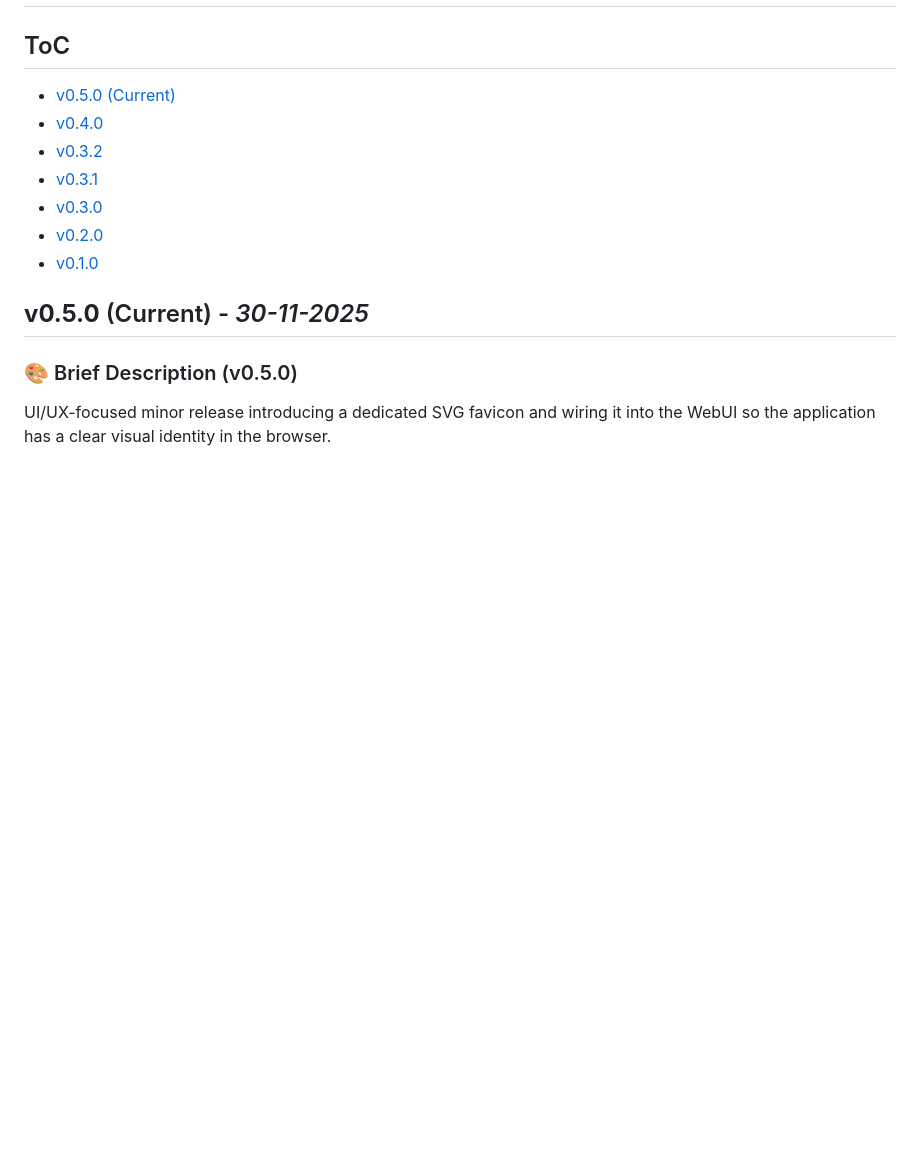
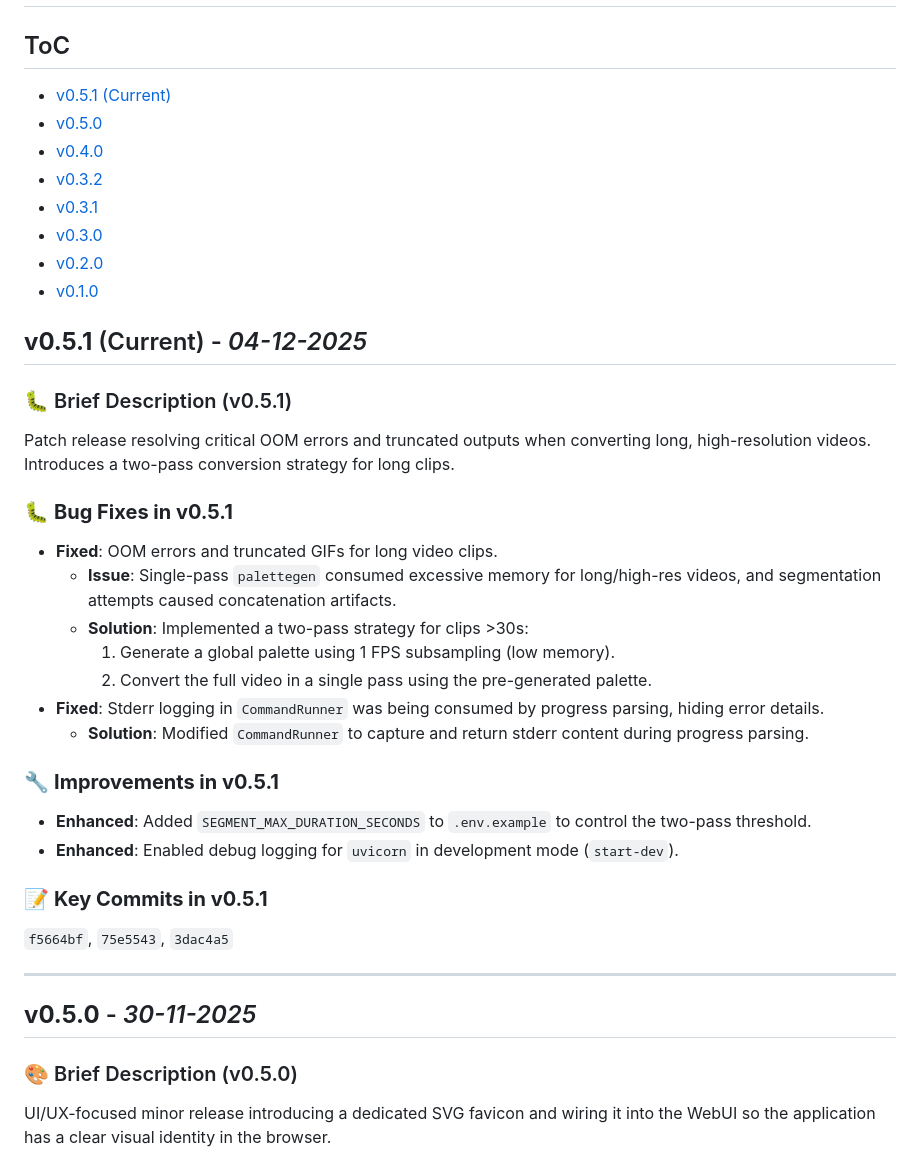
Before and after one commit to beecave-homelab/vid2gif-webui, a Markdown page: VERSIONS.md, the part around the change. Drawn GitHub-style; blank space fills up the shorter version.

Commit message:
docs 📝: Update VERSIONS.md and project-overview.md to v0.5.1
This commit updates the VERSIONS.md and project-overview.md files to reflect the changes in version 0.5.1. The new commit introduces version 0.5.1, which includes a brief description of the changes, bug fixes, improvements, and key commits. The VERSIONS.md file now reflects the new version number and the changes made, while the project-overview.md file has been updated to reflect the new version number and the commit history. This ensures that the versioning and documentation are up-to-date and accurate.

```diff
--- a/VERSIONS.md
+++ b/VERSIONS.md
@@ -2,7 +2,8 @@
 
 ## ToC
 
-- [v0.5.0 (Current)](#v050-current---30-11-2025)
+- [v0.5.1 (Current)](#v051-current---04-12-2025)
+- [v0.5.0](#v050---30-11-2025)
 - [v0.4.0](#v040---29-11-2025)
 - [v0.3.2](#v032---29-11-2025)
 - [v0.3.1](#v031---29-11-2025)
@@ -10,7 +11,34 @@
 - [v0.2.0](#v020---27-11-2025)
 - [v0.1.0](#v010---26-11-2025)
 
-## **v0.5.0** (Current) - *30-11-2025*
+## **v0.5.1** (Current) - *04-12-2025*
+
+### 🐛 Brief Description (v0.5.1)
+
+Patch release resolving critical OOM errors and truncated outputs when converting long, high-resolution videos. Introduces a two-pass conversion strategy for long clips.
+
+### 🐛 **Bug Fixes in v0.5.1**
+
+- **Fixed**: OOM errors and truncated GIFs for long video clips.
+  - **Issue**: Single-pass `palettegen` consumed excessive memory for long/high-res videos, and segmentation attempts caused concatenation artifacts.
+  - **Solution**: Implemented a two-pass strategy for clips >30s:
+    1. Generate a global palette using 1 FPS subsampling (low memory).
+    2. Convert the full video in a single pass using the pre-generated palette.
+- **Fixed**: Stderr logging in `CommandRunner` was being consumed by progress parsing, hiding error details.
+  - **Solution**: Modified `CommandRunner` to capture and return stderr content during progress parsing.
+
+### 🔧 **Improvements in v0.5.1**
+
+- **Enhanced**: Added `SEGMENT_MAX_DURATION_SECONDS` to `.env.example` to control the two-pass threshold.
+- **Enhanced**: Enabled debug logging for `uvicorn` in development mode (`start-dev`).
+
+### 📝 **Key Commits in v0.5.1**
+
+`f5664bf`, `75e5543`, `3dac4a5`
+
+---
+
+## **v0.5.0** - *30-11-2025*
 
 ### 🎨 Brief Description (v0.5.0)
 
```
Also changed, not shown: project-overview.md (+9 -4 lines).
